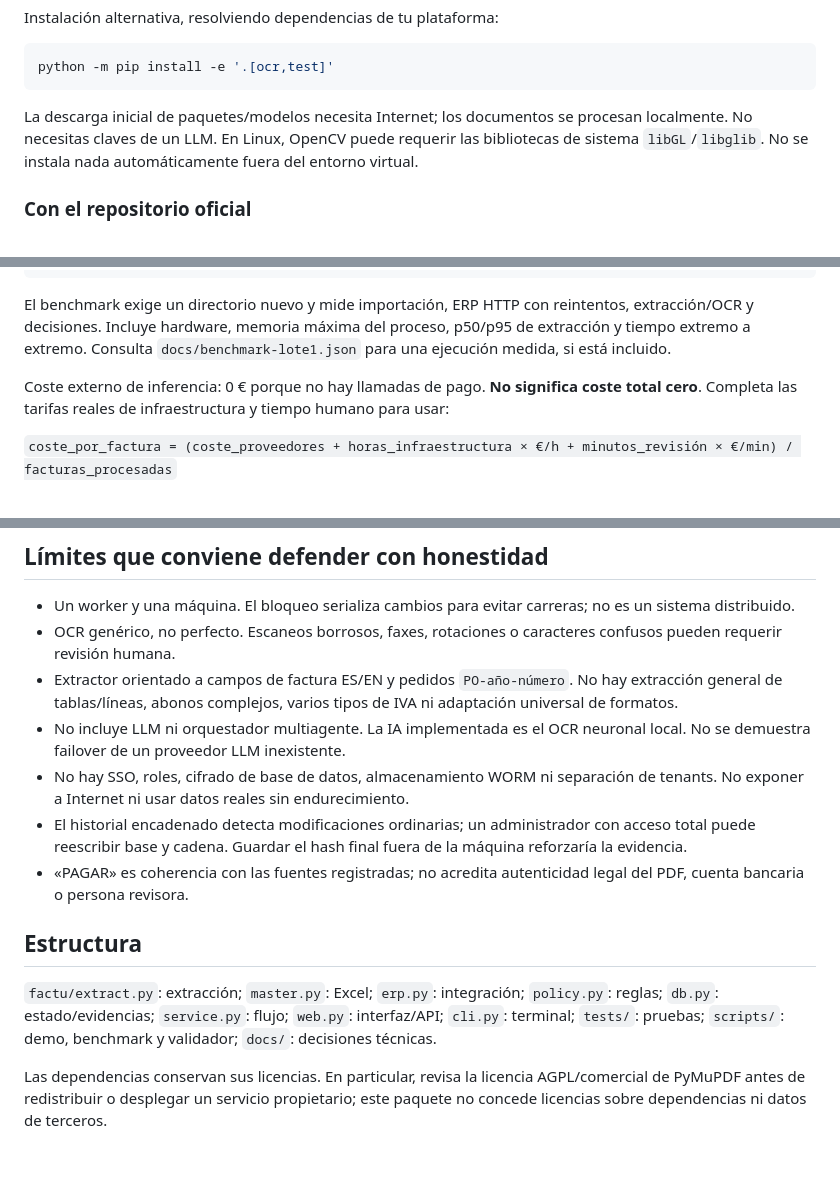
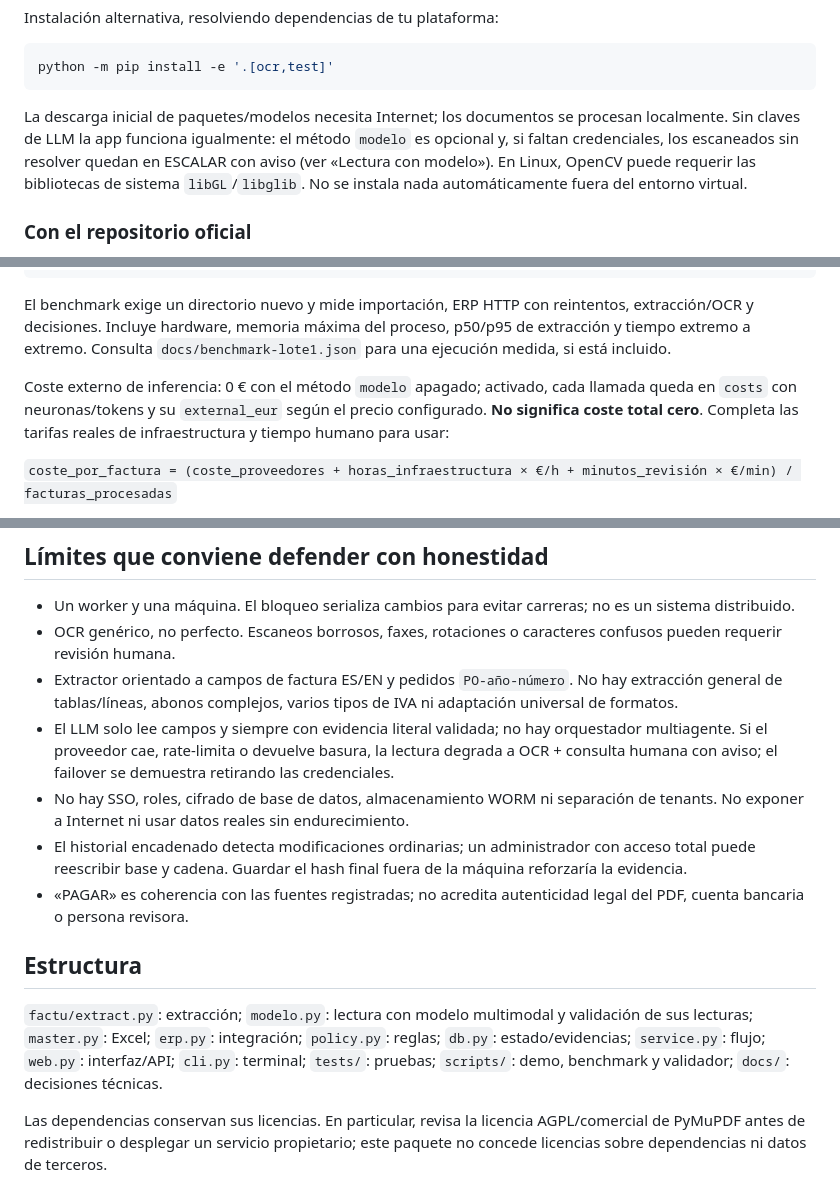
Before and after one commit to Pardito1/HackSpainDemo, a Markdown page: factu-control/README.md, 3 parts joined by grey strips. Rendered like a GitHub page; blank space fills up the shorter version.

````diff
--- a/factu-control/README.md
+++ b/factu-control/README.md
@@ -45,7 +47,7 @@ Instalación alternativa, resolviendo dependencias de tu plataforma:
 python -m pip install -e '.[ocr,test]'
 ```
 
-La descarga inicial de paquetes/modelos necesita Internet; los documentos se procesan localmente. No necesitas claves de un LLM. En Linux, OpenCV puede requerir las bibliotecas de sistema `libGL`/`libglib`. No se instala nada automáticamente fuera del entorno virtual.
+La descarga inicial de paquetes/modelos necesita Internet; los documentos se procesan localmente. Sin claves de LLM la app funciona igualmente: el método `modelo` es opcional y, si faltan credenciales, los escaneados sin resolver quedan en ESCALAR con aviso (ver «Lectura con modelo»). En Linux, OpenCV puede requerir las bibliotecas de sistema `libGL`/`libglib`. No se instala nada automáticamente fuera del entorno virtual.
 
 ### Con el repositorio oficial
 
@@ -180,7 +201,7 @@ python scripts/benchmark.py --pdfs ../500-sombras-de-alberto/facturas \
 
 El benchmark exige un directorio nuevo y mide importación, ERP HTTP con reintentos, extracción/OCR y decisiones. Incluye hardware, memoria máxima del proceso, p50/p95 de extracción y tiempo extremo a extremo. Consulta `docs/benchmark-lote1.json` para una ejecución medida, si está incluido.
 
-Coste externo de inferencia: 0 € porque no hay llamadas de pago. **No significa coste total cero**. Completa las tarifas reales de infraestructura y tiempo humano para usar:
+Coste externo de inferencia: 0 € con el método `modelo` apagado; activado, cada llamada queda en `costs` con neuronas/tokens y su `external_eur` según el precio configurado. **No significa coste total cero**. Completa las tarifas reales de infraestructura y tiempo humano para usar:
 
 `coste_por_factura = (coste_proveedores + horas_infraestructura × €/h + minutos_revisión × €/min) / facturas_procesadas`
 
@@ -211,13 +232,13 @@ El validador comprueba nombres exactos, unicidad, cobertura, valores permitidos
 - Un worker y una máquina. El bloqueo serializa cambios para evitar carreras; no es un sistema distribuido.
 - OCR genérico, no perfecto. Escaneos borrosos, faxes, rotaciones o caracteres confusos pueden requerir revisión humana.
 - Extractor orientado a campos de factura ES/EN y pedidos `PO-año-número`. No hay extracción general de tablas/líneas, abonos complejos, varios tipos de IVA ni adaptación universal de formatos.
-- No incluye LLM ni orquestador multiagente. La IA implementada es el OCR neuronal local. No se demuestra failover de un proveedor LLM inexistente.
+- El LLM solo lee campos y siempre con evidencia literal validada; no hay orquestador multiagente. Si el proveedor cae, rate-limita o devuelve basura, la lectura degrada a OCR + consulta humana con aviso; el failover se demuestra retirando las credenciales.
 - No hay SSO, roles, cifrado de base de datos, almacenamiento WORM ni separación de tenants. No exponer a Internet ni usar datos reales sin endurecimiento.
 - El historial encadenado detecta modificaciones ordinarias; un administrador con acceso total puede reescribir base y cadena. Guardar el hash final fuera de la máquina reforzaría la evidencia.
 - «PAGAR» es coherencia con las fuentes registradas; no acredita autenticidad legal del PDF, cuenta bancaria o persona revisora.
 
 ## Estructura
 
-`factu/extract.py`: extracción; `master.py`: Excel; `erp.py`: integración; `policy.py`: reglas; `db.py`: estado/evidencias; `service.py`: flujo; `web.py`: interfaz/API; `cli.py`: terminal; `tests/`: pruebas; `scripts/`: demo, benchmark y validador; `docs/`: decisiones técnicas.
+`factu/extract.py`: extracción; `modelo.py`: lectura con modelo multimodal y validación de sus lecturas; `master.py`: Excel; `erp.py`: integración; `policy.py`: reglas; `db.py`: estado/evidencias; `service.py`: flujo; `web.py`: interfaz/API; `cli.py`: terminal; `tests/`: pruebas; `scripts/`: demo, benchmark y validador; `docs/`: decisiones técnicas.
 
 Las dependencias conservan sus licencias. En particular, revisa la licencia AGPL/comercial de PyMuPDF antes de redistribuir o desplegar un servicio propietario; este paquete no concede licencias sobre dependencias ni datos de terceros.
````
Also changed, not shown: other parts of factu-control/README.md (+22 -1 lines).
